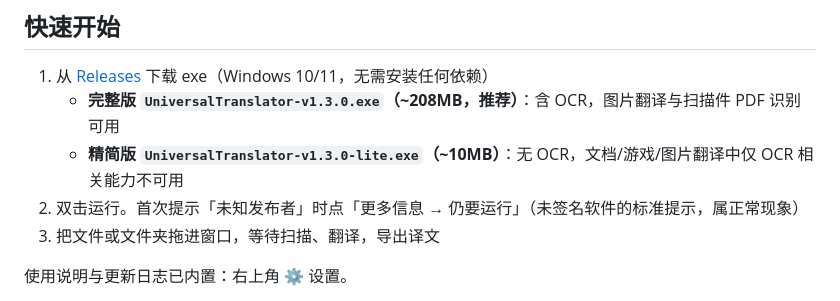
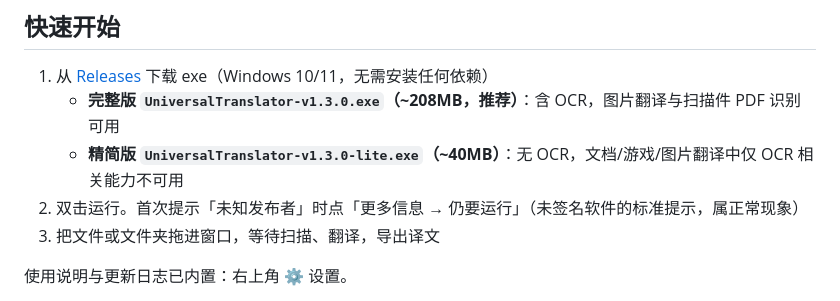
Before and after one commit to Match0121/universal-translator-desktop, a Markdown page: README.md, the part around the change. Rendered like a GitHub page.

```diff
--- a/README.md
+++ b/README.md
@@ -19,7 +19,7 @@
 
 1. 从 [Releases](https://github.com/Match0121/universal-translator-desktop/releases) 下载 exe（Windows 10/11，无需安装任何依赖）
    - **完整版 `UniversalTranslator-v1.3.0.exe`（~208MB，推荐）**：含 OCR，图片翻译与扫描件 PDF 识别可用
-   - **精简版 `UniversalTranslator-v1.3.0-lite.exe`（~10MB）**：无 OCR，文档/游戏/图片翻译中仅 OCR 相关能力不可用
+   - **精简版 `UniversalTranslator-v1.3.0-lite.exe`（~40MB）**：无 OCR，文档/游戏/图片翻译中仅 OCR 相关能力不可用
 2. 双击运行。首次提示「未知发布者」时点「更多信息 → 仍要运行」（未签名软件的标准提示，属正常现象）
 3. 把文件或文件夹拖进窗口，等待扫描、翻译，导出译文
 
```
